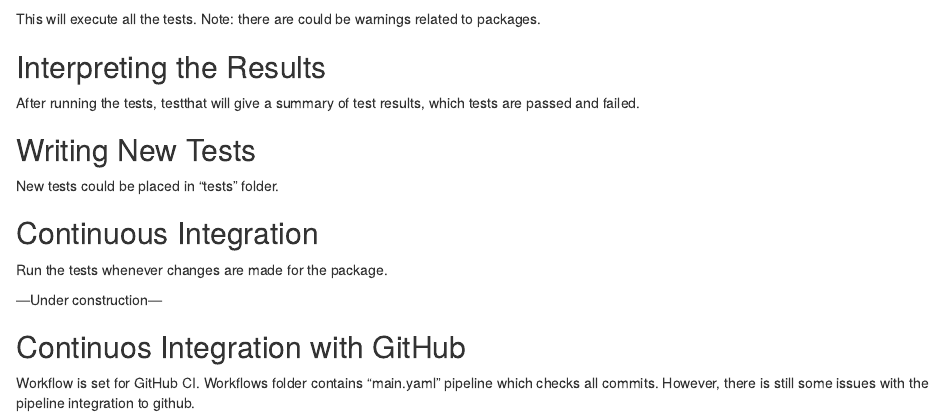
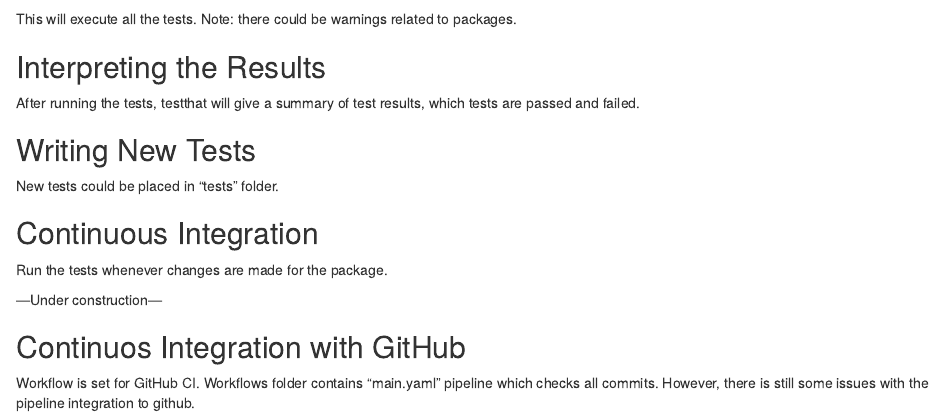
Before and after one commit to nlnzcollservices/MusicFeatClassR, an R Markdown document (vignettes/Testing_plan.Rmd): the page in a window 1100 px wide, from 530 px down. Rendered offline with R 4.5, knitr and Pandoc, with nearby package versions; some code elsewhere in the file could not run offline.

Commit message:
Remove typo

````diff
--- a/vignettes/Testing_plan.Rmd
+++ b/vignettes/Testing_plan.Rmd
@@ -38,7 +38,7 @@ root_dir<-dirname(current_dir)
 test_dir(file.path(root_dir,"tests"))
 ```
 
-This will execute all the tests. Note: there are could be warnings related to packages.
+This will execute all the tests. Note: there could be warnings related to packages.
 
 ## Interpreting the Results
 
````
